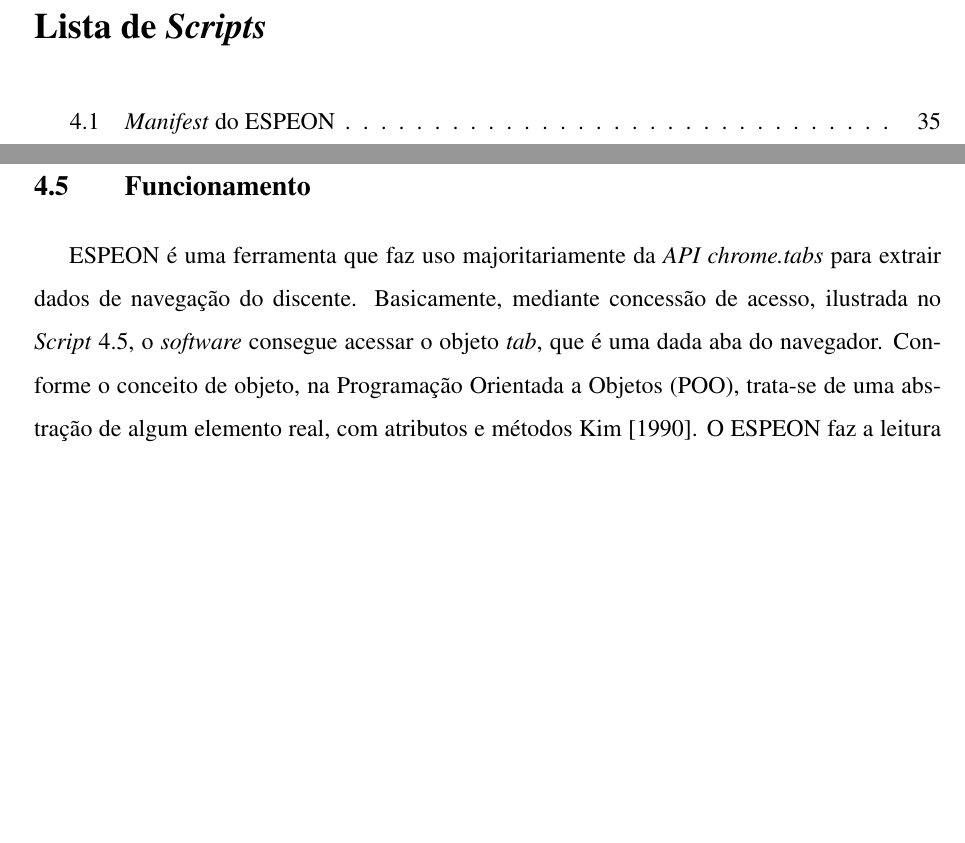
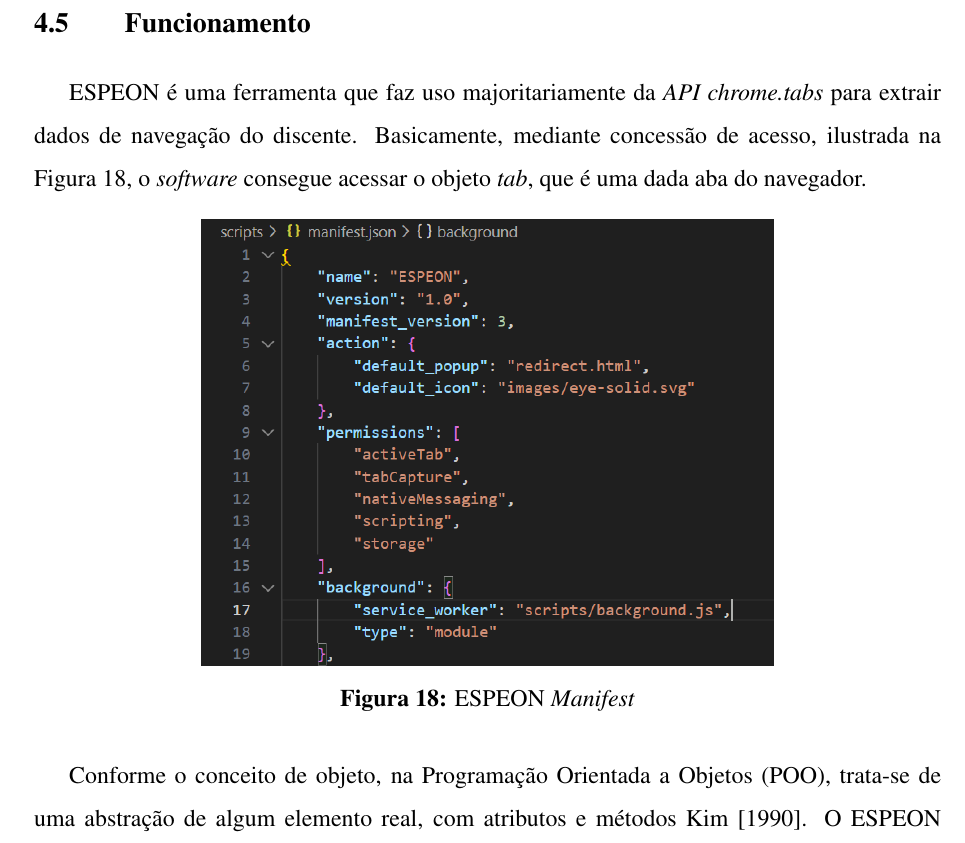
Before and after one commit to Manoel-Mieiro/tcc, a LaTeX thesis (main.tex, which reads chapters/espeon/section.espeon_operation.tex): two parts of pages 14 and 48 of 85 before the commit and part of page 47 of 85 after it, the two joined at a grey line, cut at the place of the change, the shorter picture padded with empty space. Compiled offline with pdfLaTeX.

Commit message:
fix: remoção da lista de scripts e substituição do script por imagem. Issue #102

```diff
--- a/chapters/espeon/section.espeon_operation.tex
+++ b/chapters/espeon/section.espeon_operation.tex
@@ -1,2 +1,13 @@
-ESPEON é uma ferramenta que faz uso majoritariamente da \textit{API chrome.tabs} para extrair dados de navegação do discente. Basicamente, mediante concessão de acesso, ilustrada no \textit{Script} \ref{scripts/manifest.json}, o \textit{software} consegue acessar o objeto \textit{tab}, que é uma dada aba do navegador. Conforme o conceito de objeto, na Programação Orientada a Objetos (POO), trata-se de uma abstração de algum elemento real, com atributos e métodos \cite{kimObjectorientedDatabasesDefinition1990}. O ESPEON faz a leitura desse objeto e processa seus valores no \textit{backend} --- quando solicitada emissão de relatório --- para construir relatórios de aula, parametrizados por tempo e estado. O tempo se transcreve em métricas de atenção, enquanto o estado está mais associado às métricas de engajamento, que são medidas pelo estado de periféricos de áudio e vídeo do aluno e o estado da atributos da aba, todos valores booleanos.
+ESPEON é uma ferramenta que faz uso majoritariamente da \textit{API chrome.tabs} para extrair dados de navegação do discente. Basicamente, mediante concessão de acesso, ilustrada na Figura \ref{fig:manifest}, o \textit{software} consegue acessar o objeto \textit{tab}, que é uma dada aba do navegador.
 
+\begin{figure}[H]
+    \centering
+    \begin{minipage}{0.7\textwidth}
+        \centering
+        \includegraphics[width=.9\textwidth]{espeon/manifest.png}
+        \caption{ESPEON \textit{Manifest}}
+        \label{fig:manifest}
+    \end{minipage}\hfill
+\end{figure}
+
+Conforme o conceito de objeto, na Programação Orientada a Objetos (POO), trata-se de uma abstração de algum elemento real, com atributos e métodos \cite{kimObjectorientedDatabasesDefinition1990}. O ESPEON faz a leitura desse objeto e processa seus valores no \textit{backend} --- quando solicitada emissão de relatório --- para construir relatórios de aula, parametrizados por tempo e estado. O tempo se transcreve em métricas de atenção, enquanto o estado está mais associado às métricas de engajamento, que são medidas pelo estado de periféricos de áudio e vídeo do aluno e o estado da atributos da aba, todos valores booleanos.
--- a/main.tex
+++ b/main.tex
@@ -34,18 +34,11 @@
     \input{pretext/abstract.tex}
 }{\input{pretext/keywords.tex}}
 
-
-%\dtables
-\renewcommand\lstlistingname{\textit{Script}}
-\renewcommand\lstlistlistingname{Lista de \textit{Scripts}}
-
 \tableofcontents
 \newpage
 \listoffigures
 \newpage
 \listoftables
-\newpage
-\lstlistoflistings
 
 \pagenumbering{arabic}
 \justifying
```
Also changed, not shown: chapters/espeon/section.espeon_operation.tex (8 more changed lines).
